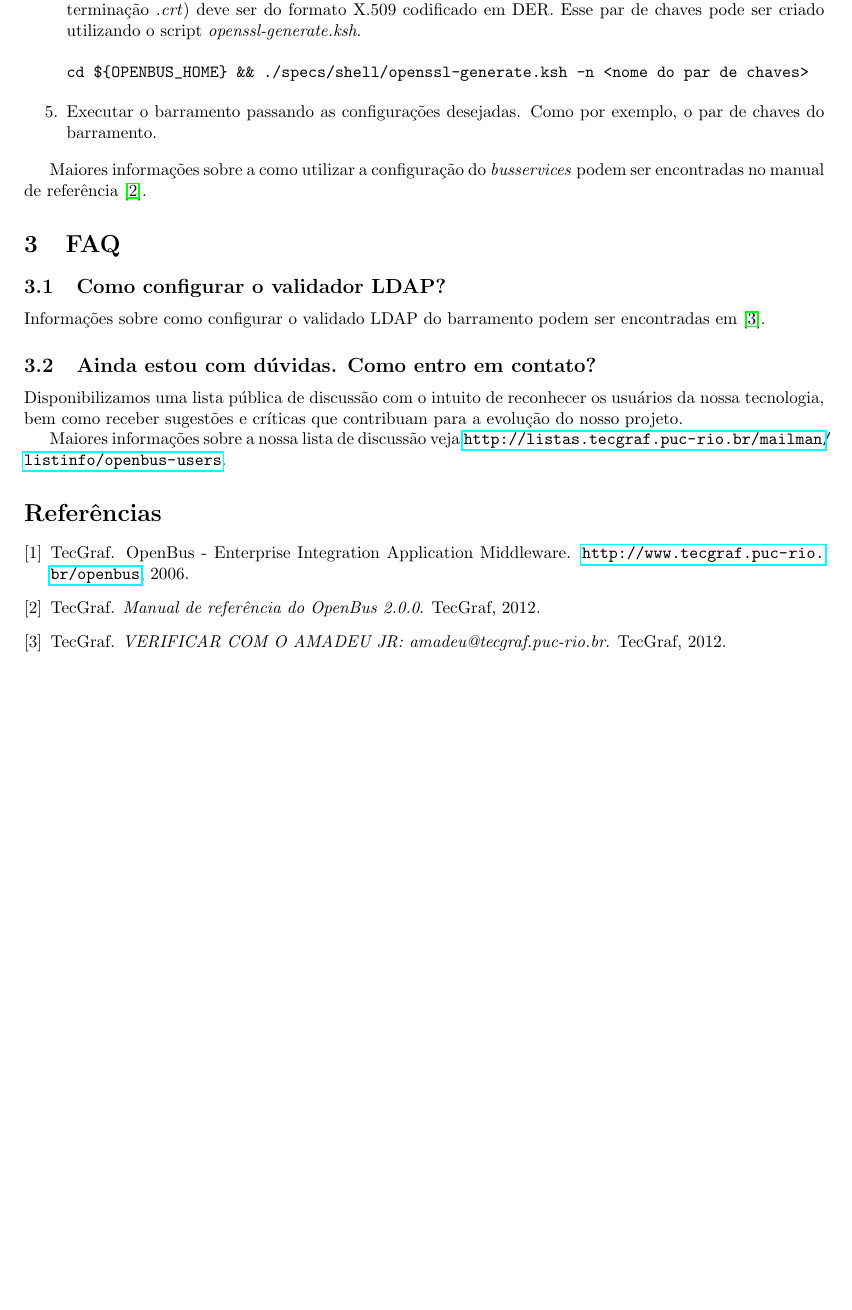
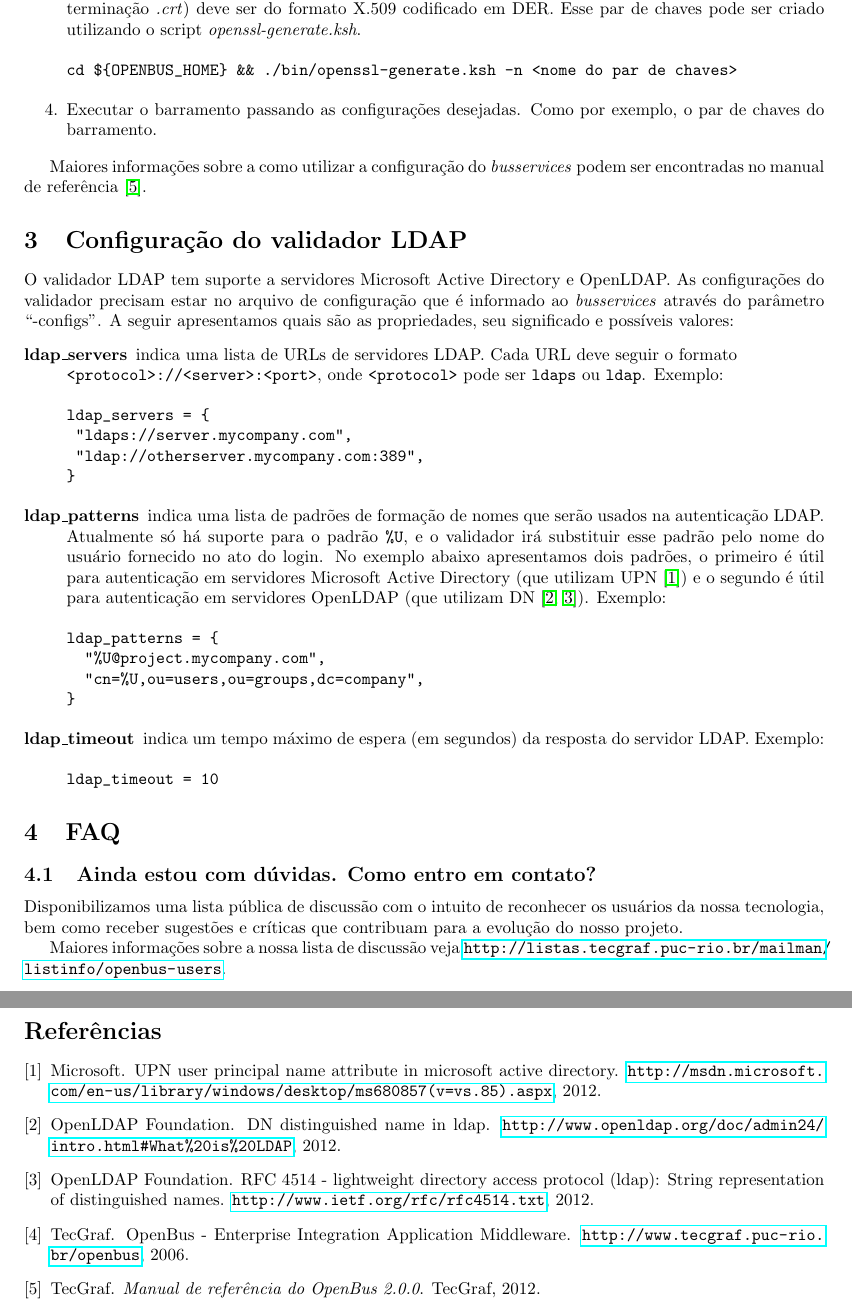
Before and after one commit to amadeubarbosa/openbus-core, a LaTeX document (doc/install/installation.tex, which reads doc/references.bib): part of page 2 of 2 before the commit and two parts of pages 2 and 3 of 3 after it, the two joined at a grey line, cut so that both start at the same text, the shorter picture padded with empty space. Compiled offline with pdfLaTeX; the source files are stored in an older character set and shown here as Unicode.

Commit message:
[OPENBUS-1754] Migrar validador LDAP com suporte a SSL para o busservices - Documentação da configuração do validador LDAP no Core 2.0.0
git-svn-id: https://subversion.tecgraf.puc-rio.br/engdist/openbus/core/trunk@130492 ae0415b3-e90b-0410-900d-d0be9363c56b

```diff
--- a/doc/install/installation.tex
+++ b/doc/install/installation.tex
@@ -132,7 +127,7 @@ $OPENBUS_HOME/bin/busservices --help
   A chave privada (arquivo com terminação \emph{.key}) deve ser do formato PKCS8 codificada em DER, e o certificado (arquivo com terminação \emph{.crt}) deve ser do formato X.509 codificado em DER.
   Esse par de chaves pode ser criado utilizando o script \emph{openssl-generate.ksh}.
 \begin{verbatim}
-cd ${OPENBUS_HOME} && ./specs/shell/openssl-generate.ksh -n <nome do par de chaves>
+cd ${OPENBUS_HOME} && ./bin/openssl-generate.ksh -n <nome do par de chaves>
 \end{verbatim}
 
   \item Executar o barramento passando as configurações desejadas. Como por exemplo, o par de chaves do barramento.
@@ -141,11 +136,33 @@ cd ${OPENBUS_HOME} && ./specs/shell/openssl-generate.ksh -n <nome do par de chav
 
 Maiores informações sobre a como utilizar a configuração do \emph{busservices} podem ser encontradas no manual de referência~\cite{ob2.0core}.
 
+\section{Configuração do validador LDAP}
+
+O validador LDAP tem suporte a servidores Microsoft Active Directory e OpenLDAP. As configurações do validador precisam estar no arquivo de configuração que é informado ao \emph{busservices} através do parâmetro ``-configs''. A seguir apresentamos quais são as propriedades, seu significado e possíveis valores:
+\begin{description}
+\item[ldap\_servers] indica uma lista de URLs de servidores LDAP. Cada URL deve seguir o formato \\ \texttt{<protocol>://<server>:<port>}, onde \texttt{<protocol>} pode ser \texttt{ldaps} ou \texttt{ldap}. Exemplo:
+\begin{verbatim}
+ldap_servers = {
+ "ldaps://server.mycompany.com",
+ "ldap://otherserver.mycompany.com:389",
+}
+\end{verbatim}
+
+\item[ldap\_patterns] indica uma lista de padrões de formação de nomes que serão usados na autenticação LDAP. Atualmente só há suporte para o padrão \texttt{\%U}, e o validador irá substituir esse padrão pelo nome do usuário fornecido no ato do login. No exemplo abaixo apresentamos dois padrões, o primeiro é útil para autenticação em servidores Microsoft Active Directory (que utilizam UPN \cite{web:upn}) e o segundo é útil para autenticação em servidores OpenLDAP (que utilizam DN \cite{web:dn,web:rfc4514}). Exemplo:
+\begin{verbatim}
+ldap_patterns = {
+  "%U@project.mycompany.com",
+  "cn=%U,ou=users,ou=groups,dc=company",
+}
+\end{verbatim}
+
+\item[ldap\_timeout] indica um tempo máximo de espera (em segundos) da resposta do servidor LDAP. Exemplo:
+\begin{verbatim}
+ldap_timeout = 10
+\end{verbatim}
+\end{description}
+
 \section{FAQ}
-
-\subsection{Como configurar o validador LDAP?}
-
-Informações sobre como configurar o validado LDAP do barramento podem ser encontradas em \cite{ob2.0ldap}.
 
 \subsection{Ainda estou com dúvidas. Como entro em contato?}
 
--- a/doc/references.bib
+++ b/doc/references.bib
@@ -73,12 +73,6 @@ year = {2008}}
   organization = {TecGraf},
   year = {2012}}
 
-@MANUAL{ob2.0ldap,
-  author = {TecGraf},
-  title = {VERIFICAR COM O AMADEU JR: amadeu@tecgraf.puc-rio.br},
-  organization = {TecGraf},
-  year = {2012}}
-
 @MANUAL{collaboration1.0,
   author = {TecGraf},
   title = {Manual de referência do Serviço de Colaboração 1.0},
```
Also changed, not shown: doc/openbus/openbus.tex (+2 -3 lines), doc/install/installation.tex (5 more changed lines), doc/references.bib (24 more changed lines).
